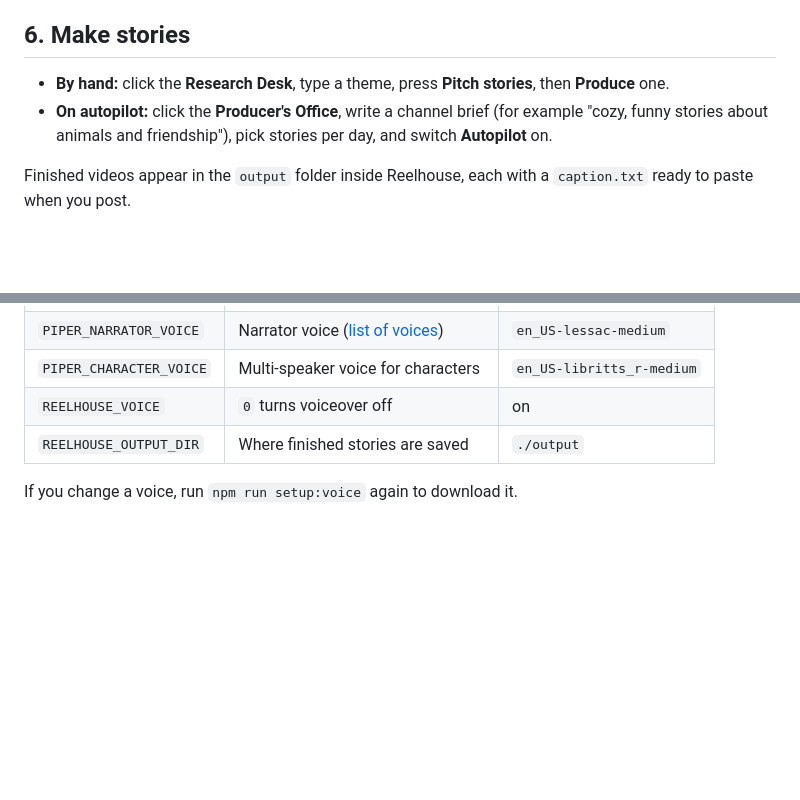
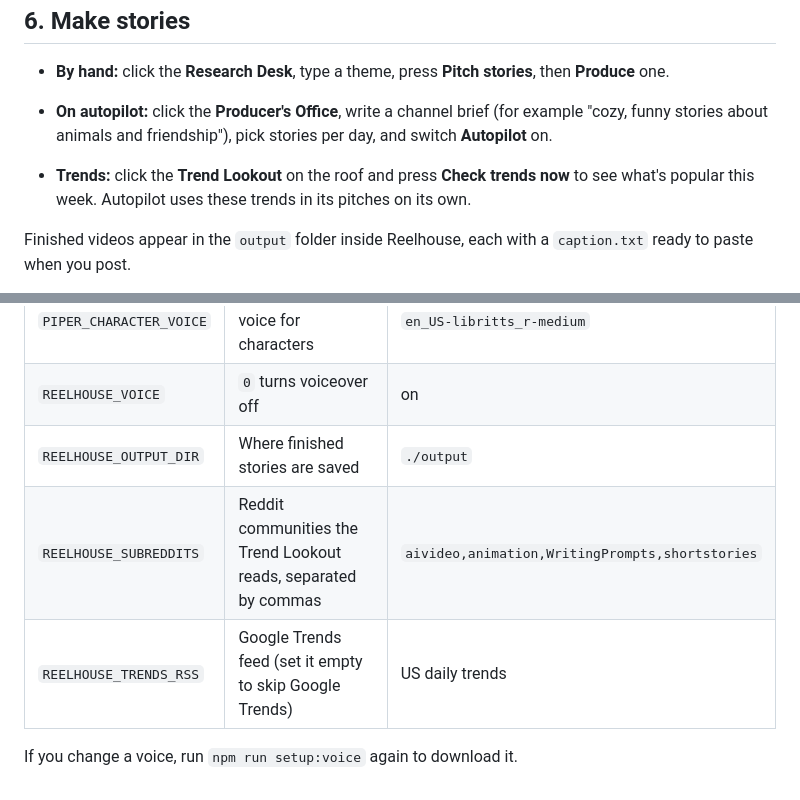
Before and after one commit to iwul-iwul/AI2DVIDEOS, a Markdown page: SETUP.md, 2 parts joined by grey strips. Rendered like a GitHub page; blank space fills up the shorter version.

```diff
--- a/SETUP.md
+++ b/SETUP.md
@@ -65,6 +65,8 @@ The first video takes a little longer while Reelhouse downloads a small browser
 - **By hand:** click the **Research Desk**, type a theme, press **Pitch stories**, then **Produce** one.
 - **On autopilot:** click the **Producer's Office**, write a channel brief (for example "cozy, funny stories about animals and friendship"), pick stories per day, and switch **Autopilot** on.
 
+- **Trends:** click the **Trend Lookout** on the roof and press **Check trends now** to see what's popular this week. Autopilot uses these trends in its pitches on its own.
+
 Finished videos appear in the `output` folder inside Reelhouse, each with a `caption.txt` ready to paste when you post.
 
 Reelhouse only works while the terminal from step 5 stays open. To stop it, press `Ctrl + C` in that terminal. To start it again later, open a terminal in the folder (step 3) and type `npm start`.
@@ -95,5 +97,7 @@ Claude writes stronger stories but costs a few cents per story. Get a key at htt
 | `PIPER_CHARACTER_VOICE` | Multi-speaker voice for characters | `en_US-libritts_r-medium` |
 | `REELHOUSE_VOICE` | `0` turns voiceover off | on |
 | `REELHOUSE_OUTPUT_DIR` | Where finished stories are saved | `./output` |
+| `REELHOUSE_SUBREDDITS` | Reddit communities the Trend Lookout reads, separated by commas | `aivideo,animation,WritingPrompts,shortstories` |
+| `REELHOUSE_TRENDS_RSS` | Google Trends feed (set it empty to skip Google Trends) | US daily trends |
 
 If you change a voice, run `npm run setup:voice` again to download it.
```
Also changed, not shown: README.md (+5 -1 lines), docs/trend-lookout.png (added), 10 other files.
